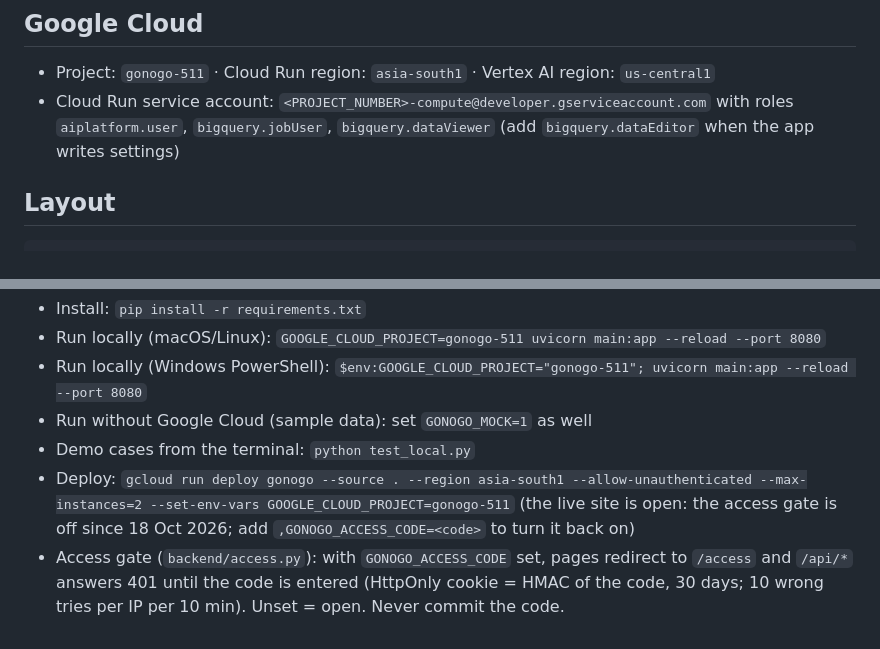
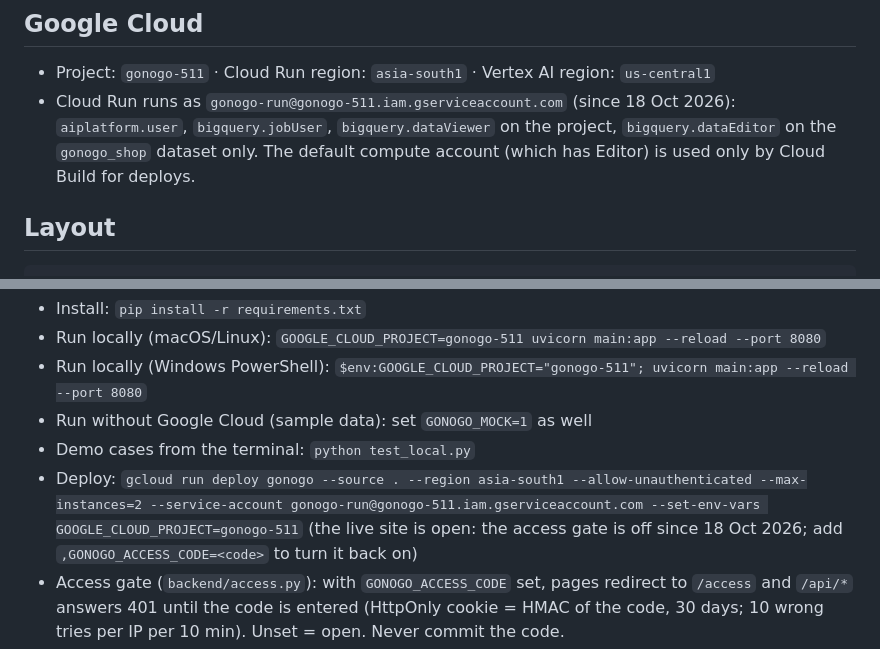
Before and after one commit to kishor951/gonogo, a Markdown page: CLAUDE.md, 2 parts joined by grey strips. GitHub-like rendering.

Commit message:
Note the Cloud Run runtime service account and deploy command
Co-Authored-By: Claude Opus 5.5 (1M context) <noreply@anthropic.com>

````diff
--- a/CLAUDE.md
+++ b/CLAUDE.md
@@ -19,8 +19,9 @@ so the owner can test locally and deploy.
 
 ## Google Cloud
 - Project: `gonogo-511` · Cloud Run region: `asia-south1` · Vertex AI region: `us-central1`
-- Cloud Run service account: `<PROJECT_NUMBER>-compute@developer.gserviceaccount.com`
-  with roles `aiplatform.user`, `bigquery.jobUser`, `bigquery.dataViewer` (add `bigquery.dataEditor` when the app writes settings)
+- Cloud Run runs as `gonogo-run@gonogo-511.iam.gserviceaccount.com` (since 18 Oct 2026): `aiplatform.user`, `bigquery.jobUser`,
+  `bigquery.dataViewer` on the project, `bigquery.dataEditor` on the `gonogo_shop` dataset only. The default compute account
+  (which has Editor) is used only by Cloud Build for deploys.
 
 ## Layout
 ```
@@ -46,7 +47,7 @@ Run from `backend/` with the virtual environment active.
 - Run locally (Windows PowerShell): `$env:GOOGLE_CLOUD_PROJECT="gonogo-511"; uvicorn main:app --reload --port 8080`
 - Run without Google Cloud (sample data): set `GONOGO_MOCK=1` as well
 - Demo cases from the terminal: `python test_local.py`
-- Deploy: `gcloud run deploy gonogo --source . --region asia-south1 --allow-unauthenticated --max-instances=2 --set-env-vars GOOGLE_CLOUD_PROJECT=gonogo-511`
+- Deploy: `gcloud run deploy gonogo --source . --region asia-south1 --allow-unauthenticated --max-instances=2 --service-account gonogo-run@gonogo-511.iam.gserviceaccount.com --set-env-vars GOOGLE_CLOUD_PROJECT=gonogo-511`
   (the live site is open: the access gate is off since 18 Oct 2026; add `,GONOGO_ACCESS_CODE=<code>` to turn it back on)
 - Access gate (`backend/access.py`): with `GONOGO_ACCESS_CODE` set, pages redirect to `/access` and `/api/*` answers 401 until the
   code is entered (HttpOnly cookie = HMAC of the code, 30 days; 10 wrong tries per IP per 10 min). Unset = open. Never commit the code.
````
